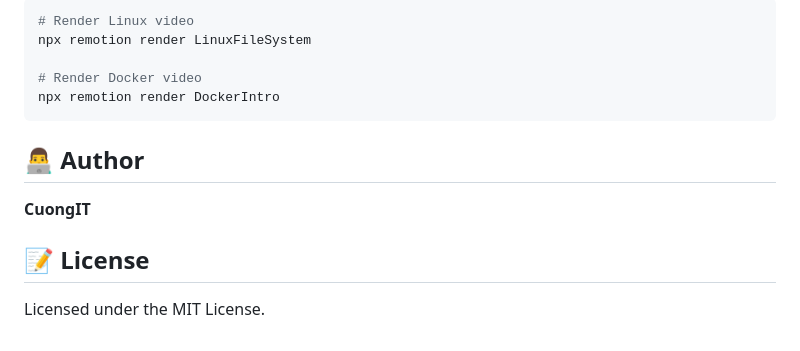
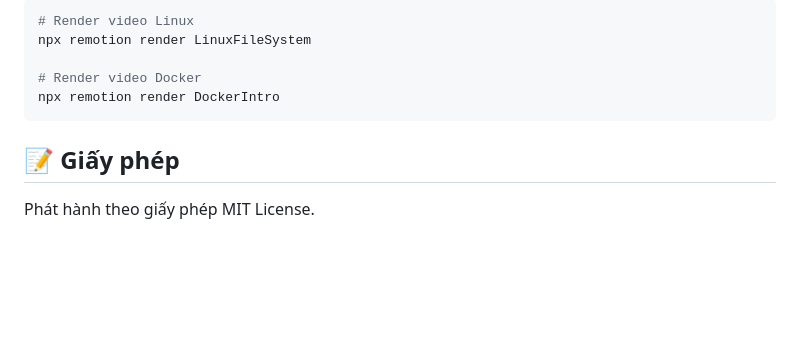
Before and after one commit to Cuongyd196/remotion-cuongit-template, a Markdown page: README.md, the part around the change printed below. Drawn GitHub-style; blank space fills up the shorter version.

````diff
--- a/README.md
+++ b/README.md
@@ -43,13 +58,10 @@ npm run dev
 ```bash
-# Render Linux video
+# Render video Linux
 npx remotion render LinuxFileSystem
 
-# Render Docker video
+# Render video Docker
 npx remotion render DockerIntro
 ```
 
-## 👨‍💻 Author
-**CuongIT**
-
-## 📝 License
-Licensed under the MIT License.
+## 📝 Giấy phép
+Phát hành theo giấy phép MIT License.
````
Also changed, not shown: other parts of README.md (+32 -17 lines), README_ENG.md (added, +67 -0 lines), assets/studio.png (added).
